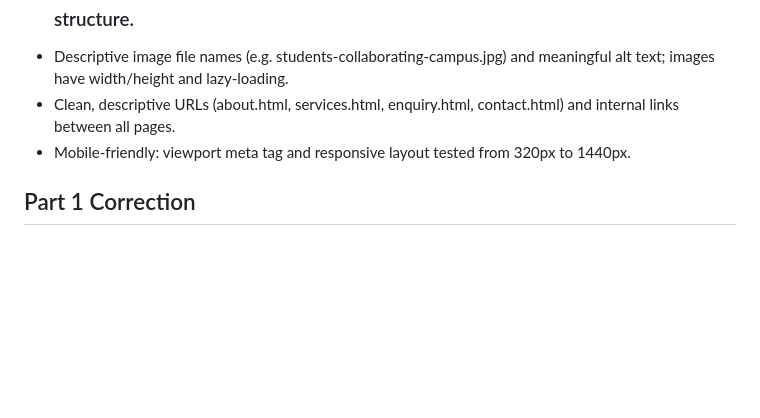
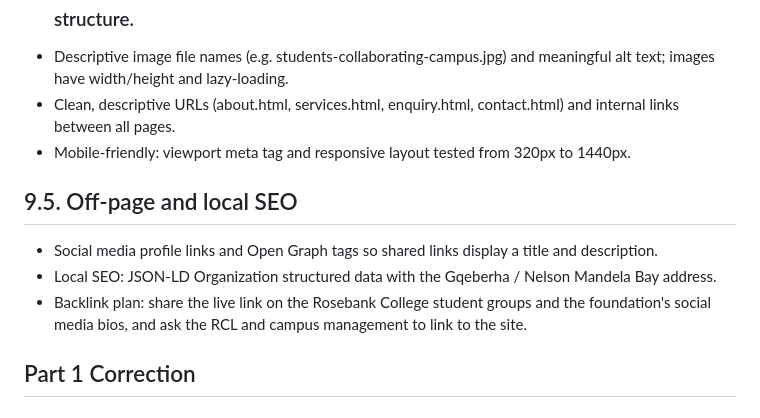
Before and after one commit to ST10508969/CampusConnect-Website_2026, a Markdown page: README.md, the part around the change. Drawn GitHub-style; blank space fills up the shorter version.

```diff
--- a/README.md
+++ b/README.md
@@ -359,6 +359,12 @@ On-page SEO
 - Clean, descriptive URLs (about.html, services.html, enquiry.html, contact.html) and internal links between all pages.
 - Mobile-friendly: viewport meta tag and responsive layout tested from 320px to 1440px.
 
+## 9.5. Off-page and local SEO
+
+- Social media profile links and Open Graph tags so shared links display a title and description.
+- Local SEO: JSON-LD Organization structured data with the Gqeberha / Nelson Mandela Bay address.
+- Backlink plan: share the live link on the Rosebank College student groups and the foundation's social media bios, and ask the RCL and campus management to link to the site.
+
 
 ## Part 1 Correction
 
```
